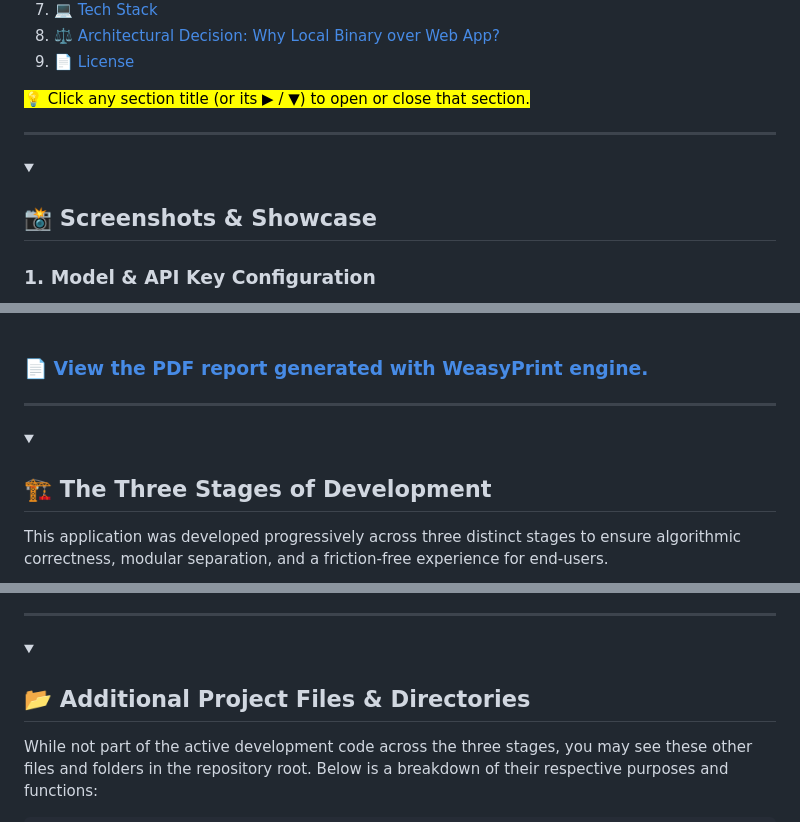
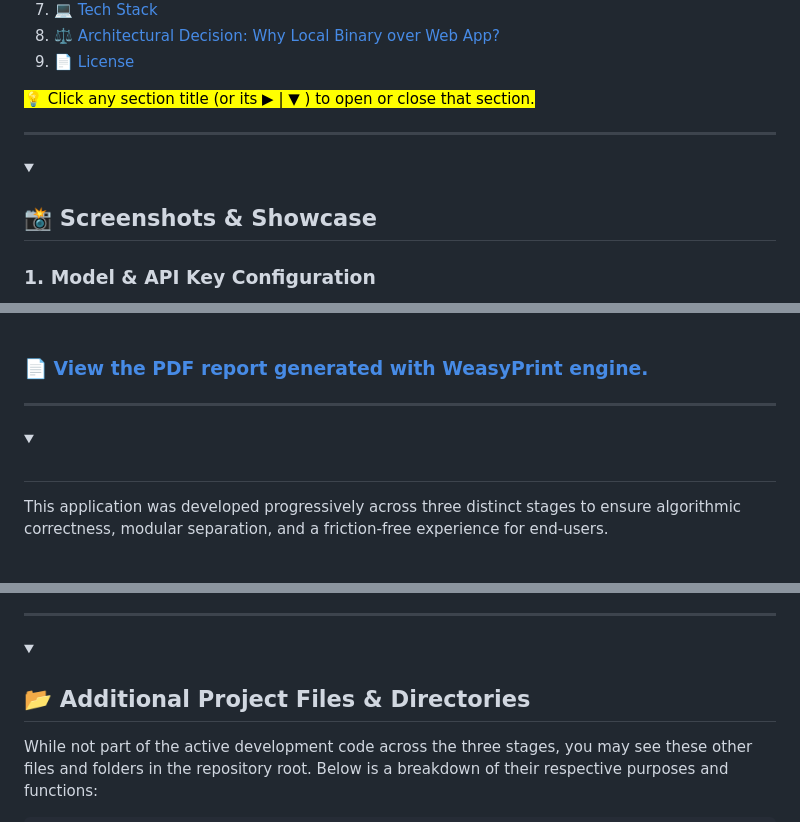
Before and after one commit to ThucDao/ai-multi-agent-data-analysis-app, a Markdown page: README.md, 3 parts joined by grey strips. Drawn GitHub-style; folded sections open.

```diff
--- a/README.md
+++ b/README.md
@@ -30,12 +30,12 @@ This highly versatile tool provides value through four key areas:
 8. [⚖️ Architectural Decision: Why Local Binary over Web App?](#-architectural-decision-why-local-binary-over-web-app)
 9. [📄 License](#-license)
 
-<mark>💡 Click any section title (or its <b>▶&#xFE0E;</b> / <b>▼</b>) to open or close that section.</mark>
+<mark>💡 Click any section title (or its <b>▶&#xFE0E;</b> | <b>▼</b> ) to open or close that section.</mark>
 
 ---
 
 <details>
-<summary><h2 id="-screenshots--showcase">📸 Screenshots & Showcase</h2></summary>
+<summary><h2>📸 Screenshots & Showcase</h2></summary>
 
 ### 1. Model & API Key Configuration
 <p align="center">
@@ -152,7 +152,7 @@ This highly versatile tool provides value through four key areas:
 ---
 
 <details>
-<summary><h2 id="-the-three-stages-of-development">🏗️ The Three Stages of Development</h2></summary>
+<summary><h2></h2></summary>
 
 This application was developed progressively across three distinct stages to ensure algorithmic correctness, modular separation, and a friction-free experience for end-users.
 
@@ -223,7 +223,7 @@ ai-multi-agent-data-analysis-app/
 ---
 
 <details>
-<summary><h2 id="-additional-project-files--directories">📂 Additional Project Files & Directories</h2></summary>
+<summary><h2>📂 Additional Project Files & Directories</h2></summary>
 
 While not part of the active development code across the three stages, you may see these other files and folders in the repository root. Below is a breakdown of their respective purposes and functions:
 
```
Also changed, not shown: other parts of README.md (+5 -5 lines).
